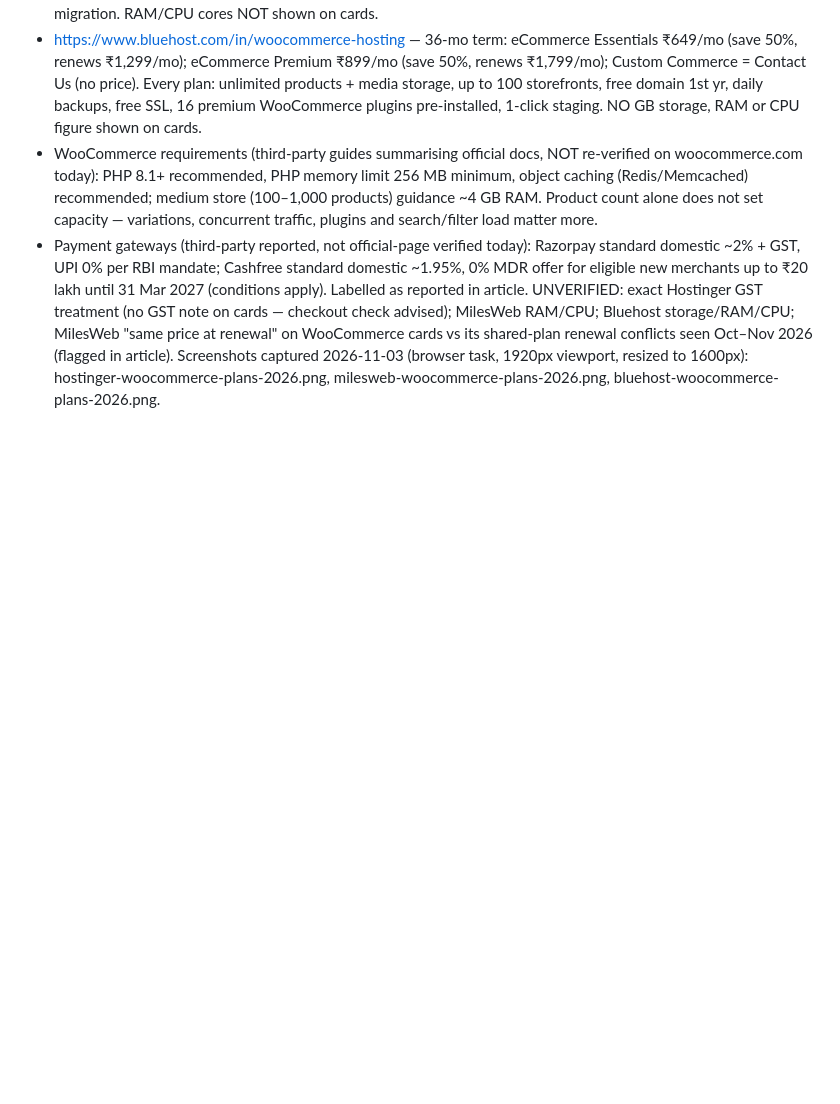
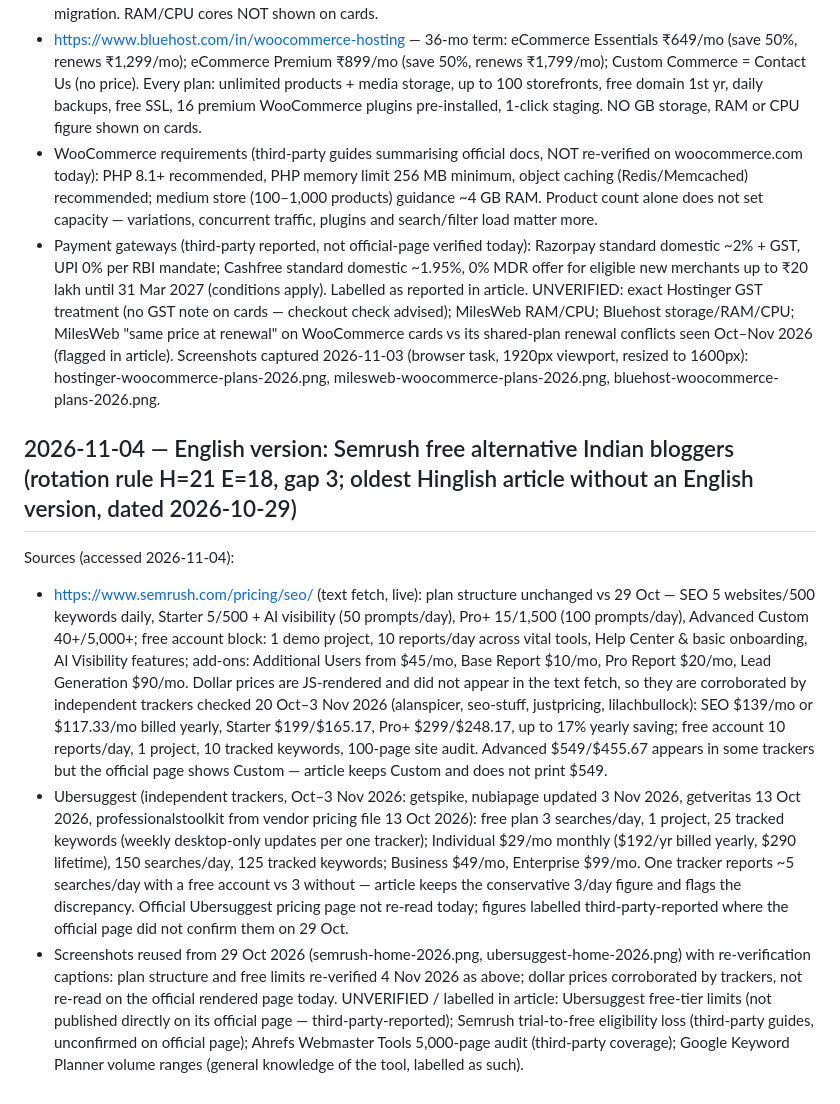
Before and after one commit to affiliatebharatofficial/affiliatebharat, a Markdown page: research/notes.md, the part around the change. Drawn GitHub-style; blank space fills up the shorter version.

Commit message:
article: semrush-free-alternative-indian-bloggers (en)

```diff
--- a/research/notes.md
+++ b/research/notes.md
@@ -1171,3 +1171,10 @@ Sources (accessed 2026-11-03, live browser render + text fetch):
 - Payment gateways (third-party reported, not official-page verified today): Razorpay standard domestic ~2% + GST, UPI 0% per RBI mandate; Cashfree standard domestic ~1.95%, 0% MDR offer for eligible new merchants up to ₹20 lakh until 31 Mar 2027 (conditions apply). Labelled as reported in article.
 UNVERIFIED: exact Hostinger GST treatment (no GST note on cards — checkout check advised); MilesWeb RAM/CPU; Bluehost storage/RAM/CPU; MilesWeb "same price at renewal" on WooCommerce cards vs its shared-plan renewal conflicts seen Oct–Nov 2026 (flagged in article).
 Screenshots captured 2026-11-03 (browser task, 1920px viewport, resized to 1600px): hostinger-woocommerce-plans-2026.png, milesweb-woocommerce-plans-2026.png, bluehost-woocommerce-plans-2026.png.
+
+## 2026-11-04 — English version: Semrush free alternative Indian bloggers (rotation rule H=21 E=18, gap 3; oldest Hinglish article without an English version, dated 2026-10-29)
+Sources (accessed 2026-11-04):
+- https://www.semrush.com/pricing/seo/ (text fetch, live): plan structure unchanged vs 29 Oct — SEO 5 websites/500 keywords daily, Starter 5/500 + AI visibility (50 prompts/day), Pro+ 15/1,500 (100 prompts/day), Advanced Custom 40+/5,000+; free account block: 1 demo project, 10 reports/day across vital tools, Help Center & basic onboarding, AI Visibility features; add-ons: Additional Users from $45/mo, Base Report $10/mo, Pro Report $20/mo, Lead Generation $90/mo. Dollar prices are JS-rendered and did not appear in the text fetch, so they are corroborated by independent trackers checked 20 Oct–3 Nov 2026 (alanspicer, seo-stuff, justpricing, lilachbullock): SEO $139/mo or $117.33/mo billed yearly, Starter $199/$165.17, Pro+ $299/$248.17, up to 17% yearly saving; free account 10 reports/day, 1 project, 10 tracked keywords, 100-page site audit. Advanced $549/$455.67 appears in some trackers but the official page shows Custom — article keeps Custom and does not print $549.
+- Ubersuggest (independent trackers, Oct–3 Nov 2026: getspike, nubiapage updated 3 Nov 2026, getveritas 13 Oct 2026, professionalstoolkit from vendor pricing file 13 Oct 2026): free plan 3 searches/day, 1 project, 25 tracked keywords (weekly desktop-only updates per one tracker); Individual $29/mo monthly ($192/yr billed yearly, $290 lifetime), 150 searches/day, 125 tracked keywords; Business $49/mo, Enterprise $99/mo. One tracker reports ~5 searches/day with a free account vs 3 without — article keeps the conservative 3/day figure and flags the discrepancy. Official Ubersuggest pricing page not re-read today; figures labelled third-party-reported where the official page did not confirm them on 29 Oct.
+- Screenshots reused from 29 Oct 2026 (semrush-home-2026.png, ubersuggest-home-2026.png) with re-verification captions: plan structure and free limits re-verified 4 Nov 2026 as above; dollar prices corroborated by trackers, not re-read on the official rendered page today.
+UNVERIFIED / labelled in article: Ubersuggest free-tier limits (not published directly on its official page — third-party-reported); Semrush trial-to-free eligibility loss (third-party guides, unconfirmed on official page); Ahrefs Webmaster Tools 5,000-page audit (third-party coverage); Google Keyword Planner volume ranges (general knowledge of the tool, labelled as such).
```
Also changed, not shown: content-calendar.md (+1 -1 lines), 1 other file.
